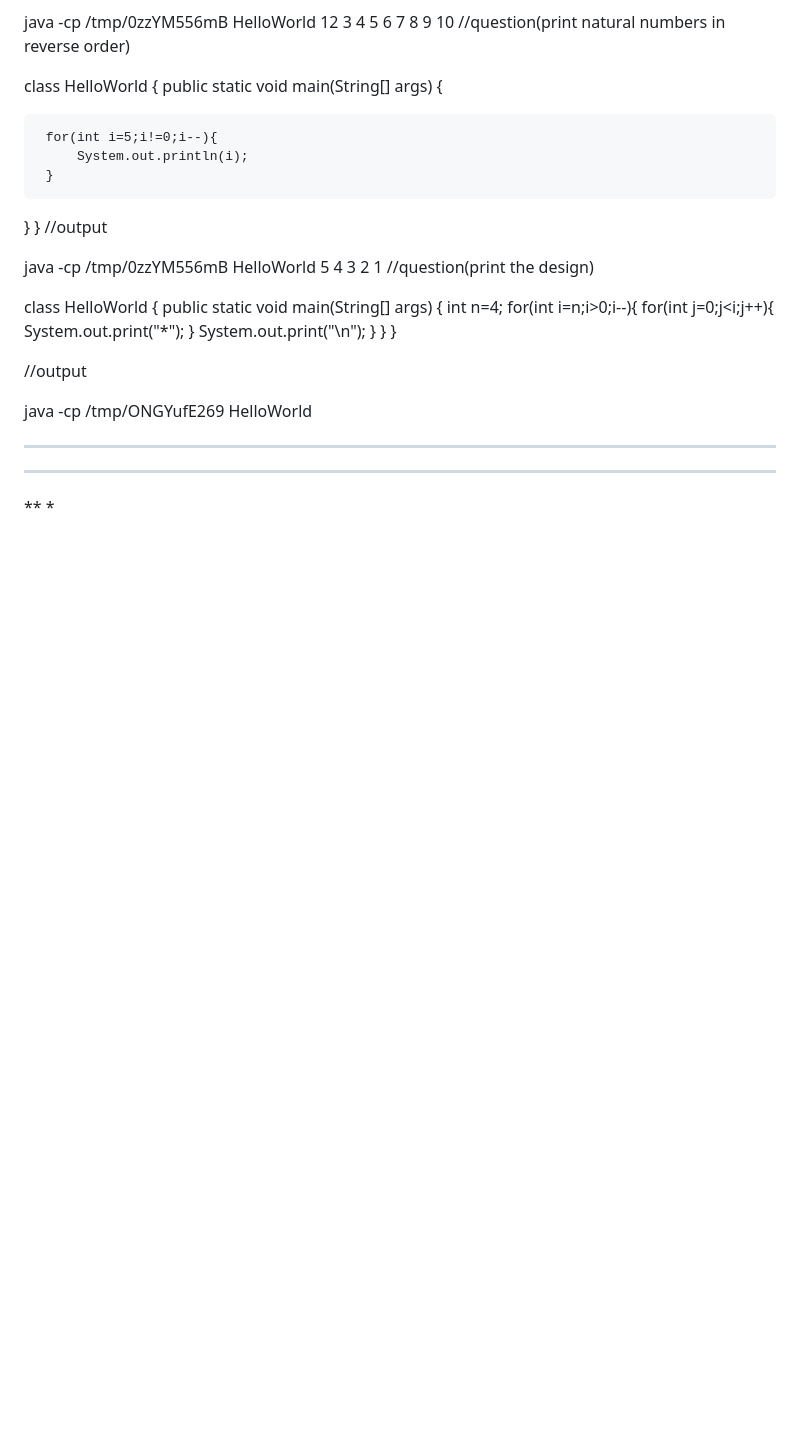
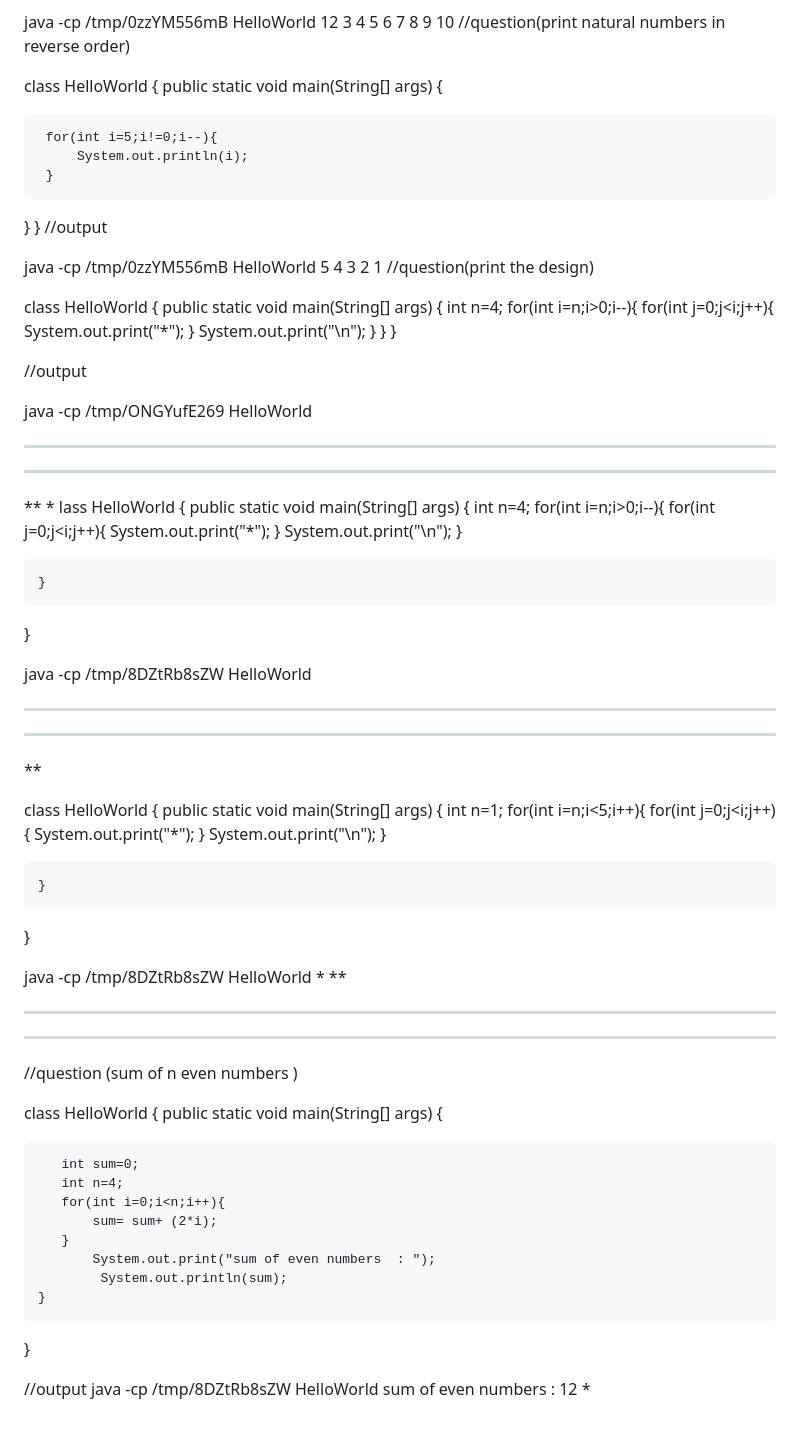
Before and after one commit to shaikhshazeb/MY-FIRST-LEVEL, a Markdown page: README.md, the part around the change. GitHub-like rendering; blank space fills up the shorter version.

```diff
--- a/README.md
+++ b/README.md
@@ -235,3 +235,57 @@ java -cp /tmp/ONGYufE269 HelloWorld
 ***
 **
 *
+lass HelloWorld {
+    public static void main(String[] args) {
+        int n=4;
+        for(int i=n;i>0;i--){
+            for(int j=0;j<i;j++){
+                 System.out.print("*");
+            }
+        System.out.print("\n");
+        }
+
+    }
+}
+
+java -cp /tmp/8DZtRb8sZW HelloWorld
+****
+***
+**
+
+class HelloWorld {
+    public static void main(String[] args) {
+        int n=1;
+        for(int i=n;i<5;i++){
+            for(int j=0;j<i;j++){
+                 System.out.print("*");
+            }
+        System.out.print("\n");
+        }
+
+    }
+}
+
+java -cp /tmp/8DZtRb8sZW HelloWorld
+*
+**
+***
+****
+//question (sum of n even numbers )
+
+class HelloWorld {
+    public static void main(String[] args) {
+
+       int sum=0;
+       int n=4;
+       for(int i=0;i<n;i++){
+           sum= sum+ (2*i);
+       }
+           System.out.print("sum of even numbers  : ");
+            System.out.println(sum);
+    }
+}
+
+//output  java -cp /tmp/8DZtRb8sZW HelloWorld
+sum of even numbers  : 12
+*
```
